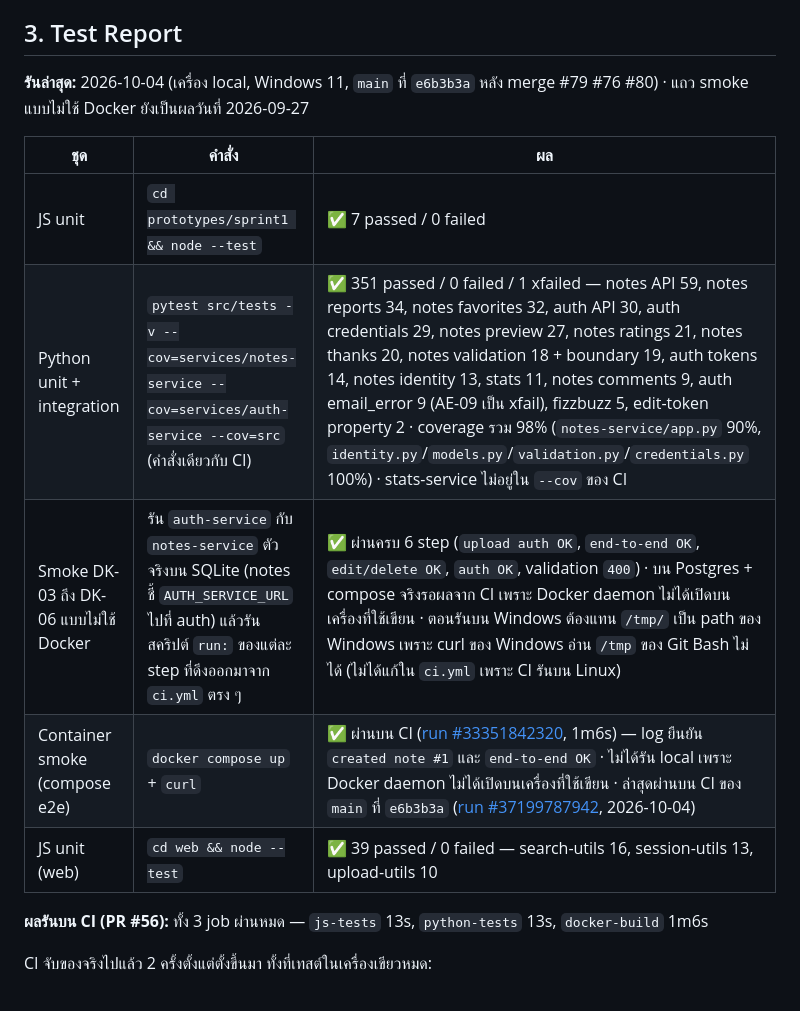
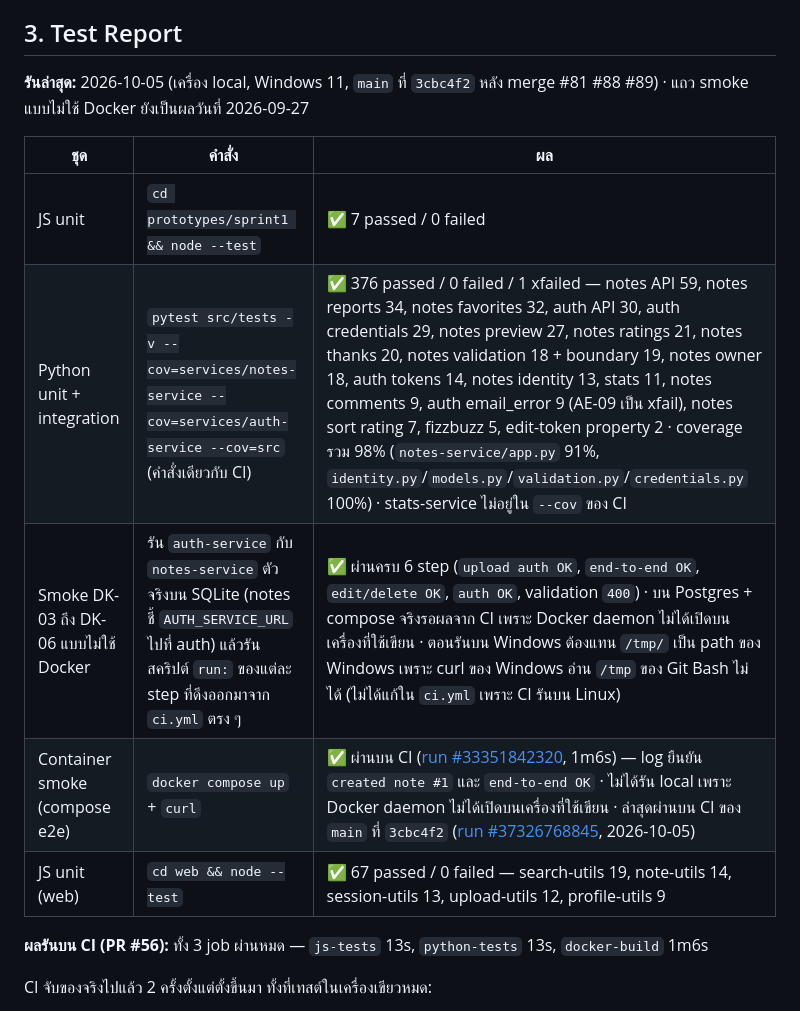
Before and after one commit to Software-Engineering-Concepts-2026/se-sec2-team-05, a Markdown page: docs/testing/readme.md, the part around the change. GitHub-like rendering.

Commit message:
docs(testing): refresh the test report after Issue #85
Test Report on main 3cbc4f2: pytest 376 passed + 1 xfailed (adds notes owner 18 and
sort rating 7, notes-service app.py 91%), web 67 passed per file, latest main CI run.
src/tests/README.md lists test_notes_owner.py, test_notes_sort_rating.py and the two
new web test files.

```diff
--- a/docs/testing/readme.md
+++ b/docs/testing/readme.md
@@ -558,15 +558,15 @@ event `close` ของ `<dialog>` มาช้า จึงคืน focus ท
 
 ## 3. Test Report
 
-**รันล่าสุด:** 2026-10-04 (เครื่อง local, Windows 11, `main` ที่ `e6b3b3a` หลัง merge #79 #76 #80) · แถว smoke แบบไม่ใช้ Docker ยังเป็นผลวันที่ 2026-09-27
+**รันล่าสุด:** 2026-10-05 (เครื่อง local, Windows 11, `main` ที่ `3cbc4f2` หลัง merge #81 #88 #89) · แถว smoke แบบไม่ใช้ Docker ยังเป็นผลวันที่ 2026-09-27
 
 | ชุด | คำสั่ง | ผล |
 | --- | --- | --- |
 | JS unit | `cd prototypes/sprint1 && node --test` | ✅ 7 passed / 0 failed |
-| Python unit + integration | `pytest src/tests -v --cov=services/notes-service --cov=services/auth-service --cov=src` (คำสั่งเดียวกับ CI) | ✅ 351 passed / 0 failed / 1 xfailed — notes API 59, notes reports 34, notes favorites 32, auth API 30, auth credentials 29, notes preview 27, notes ratings 21, notes thanks 20, notes validation 18 + boundary 19, auth tokens 14, notes identity 13, stats 11, notes comments 9, auth email_error 9 (AE-09 เป็น xfail), fizzbuzz 5, edit-token property 2 · coverage รวม 98% (`notes-service/app.py` 90%, `identity.py`/`models.py`/`validation.py`/`credentials.py` 100%) · stats-service ไม่อยู่ใน `--cov` ของ CI |
+| Python unit + integration | `pytest src/tests -v --cov=services/notes-service --cov=services/auth-service --cov=src` (คำสั่งเดียวกับ CI) | ✅ 376 passed / 0 failed / 1 xfailed — notes API 59, notes reports 34, notes favorites 32, auth API 30, auth credentials 29, notes preview 27, notes ratings 21, notes thanks 20, notes validation 18 + boundary 19, notes owner 18, auth tokens 14, notes identity 13, stats 11, notes comments 9, auth email_error 9 (AE-09 เป็น xfail), notes sort rating 7, fizzbuzz 5, edit-token property 2 · coverage รวม 98% (`notes-service/app.py` 91%, `identity.py`/`models.py`/`validation.py`/`credentials.py` 100%) · stats-service ไม่อยู่ใน `--cov` ของ CI |
 | Smoke DK-03 ถึง DK-06 แบบไม่ใช้ Docker | รัน `auth-service` กับ `notes-service` ตัวจริงบน SQLite (notes ชี้ `AUTH_SERVICE_URL` ไปที่ auth) แล้วรันสคริปต์ `run:` ของแต่ละ step ที่ดึงออกมาจาก `ci.yml` ตรง ๆ | ✅ ผ่านครบ 6 step (`upload auth OK`, `end-to-end OK`, `edit/delete OK`, `auth OK`, validation `400`) · บน Postgres + compose จริงรอผลจาก CI เพราะ Docker daemon ไม่ได้เปิดบนเครื่องที่ใช้เขียน · ตอนรันบน Windows ต้องแทน `/tmp/` เป็น path ของ Windows เพราะ curl ของ Windows อ่าน `/tmp` ของ Git Bash ไม่ได้ (ไม่ได้แก้ใน `ci.yml` เพราะ CI รันบน Linux) |
-| Container smoke (compose e2e) | `docker compose up` + `curl` | ✅ ผ่านบน CI ([run #33351842320](https://github.com/Software-Engineering-Concepts-2026/se-sec2-team-05/actions/runs/33351842320), 1m6s) — log ยืนยัน `created note #1` และ `end-to-end OK` · ไม่ได้รัน local เพราะ Docker daemon ไม่ได้เปิดบนเครื่องที่ใช้เขียน · ล่าสุดผ่านบน CI ของ `main` ที่ `e6b3b3a` ([run #37199787942](https://github.com/Software-Engineering-Concepts-2026/se-sec2-team-05/actions/runs/37199787942), 2026-10-04) |
-| JS unit (web) | `cd web && node --test` | ✅ 39 passed / 0 failed — search-utils 16, session-utils 13, upload-utils 10 |
+| Container smoke (compose e2e) | `docker compose up` + `curl` | ✅ ผ่านบน CI ([run #33351842320](https://github.com/Software-Engineering-Concepts-2026/se-sec2-team-05/actions/runs/33351842320), 1m6s) — log ยืนยัน `created note #1` และ `end-to-end OK` · ไม่ได้รัน local เพราะ Docker daemon ไม่ได้เปิดบนเครื่องที่ใช้เขียน · ล่าสุดผ่านบน CI ของ `main` ที่ `3cbc4f2` ([run #37326768845](https://github.com/Software-Engineering-Concepts-2026/se-sec2-team-05/actions/runs/37326768845), 2026-10-05) |
+| JS unit (web) | `cd web && node --test` | ✅ 67 passed / 0 failed — search-utils 19, note-utils 14, session-utils 13, upload-utils 12, profile-utils 9 |
 
 **ผลรันบน CI (PR #56):** ทั้ง 3 job ผ่านหมด — `js-tests` 13s, `python-tests` 13s, `docker-build` 1m6s
 
```
Also changed, not shown: 1 other file.
